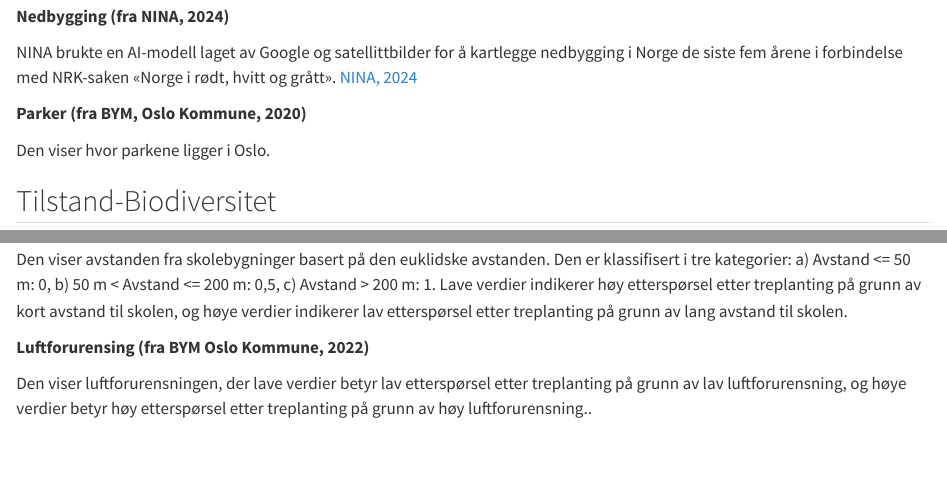
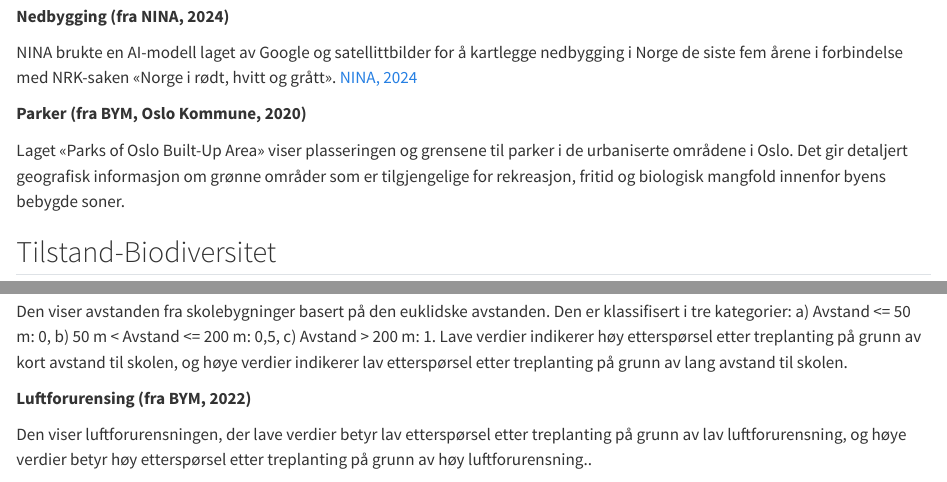
Before and after one commit to NINAnor/SPARE_project, a Quarto document (layers.qmd): the page in a window 1100 px wide, from 1460 px down, and a second part further down, joined at a grey line. Rendered offline with R 4.5, knitr and Pandoc in place of Quarto, with nearby package versions.

Commit message:
updates layers

```diff
--- a/layers.qmd
+++ b/layers.qmd
@@ -58,7 +58,8 @@ NINA brukte en AI-modell laget av Google og satellittbilder for å kartlegge ned
 
 **Parker (fra BYM, Oslo Kommune, 2020)**
 
-Den viser hvor parkene ligger i Oslo.
+Laget «Parks of Oslo Built-Up Area» viser plasseringen og grensene til parker i de urbaniserte områdene i Oslo.
+Det gir detaljert geografisk informasjon om grønne områder som er tilgjengelige for rekreasjon, fritid og biologisk mangfold innenfor byens bebygde soner.
 
 ## Tilstand-Biodiversitet
 
@@ -84,7 +85,7 @@ Den gir en oversikt over hvilke områder som er vernet etter følgende lover: Na
 
 Den viser avstanden fra skolebygninger basert på den euklidske avstanden. Den er klassifisert i tre kategorier: a) Avstand <= 50 m: 0, b) 50 m < Avstand <= 200 m: 0,5, c) Avstand > 200 m: 1. Lave verdier indikerer høy etterspørsel etter treplanting på grunn av kort avstand til skolen, og høye verdier indikerer lav etterspørsel etter treplanting på grunn av lang avstand til skolen.
 
-**Luftforurensing (fra BYM Oslo Kommune, 2022)**
+**Luftforurensing (fra BYM, 2022)**
 
 Den viser luftforurensningen, der lave verdier betyr lav etterspørsel etter treplanting på grunn av lav luftforurensning, og høye verdier betyr høy etterspørsel etter treplanting på grunn av høy luftforurensning..
 
```
